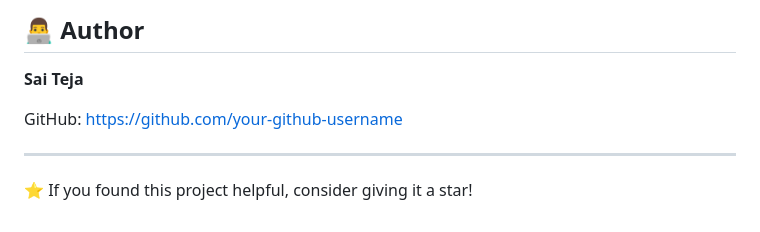
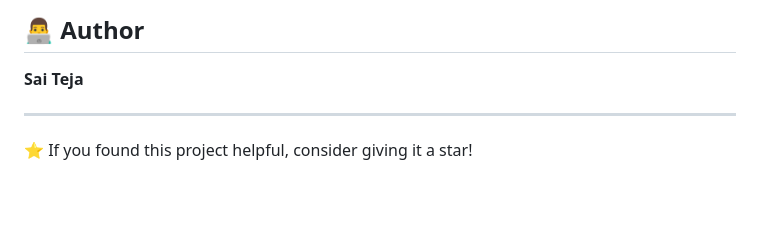
Before and after one commit to saiteja1019/Hostel-FInder, a Markdown page: README.md, the part around the change. Rendered like a GitHub page; blank space fills up the shorter version.

```diff
--- a/README.md
+++ b/README.md
@@ -185,7 +185,6 @@ This project is licensed under the MIT License.
 
 **Sai Teja**
 
-GitHub: https://github.com/your-github-username
 
 ---
 
```
